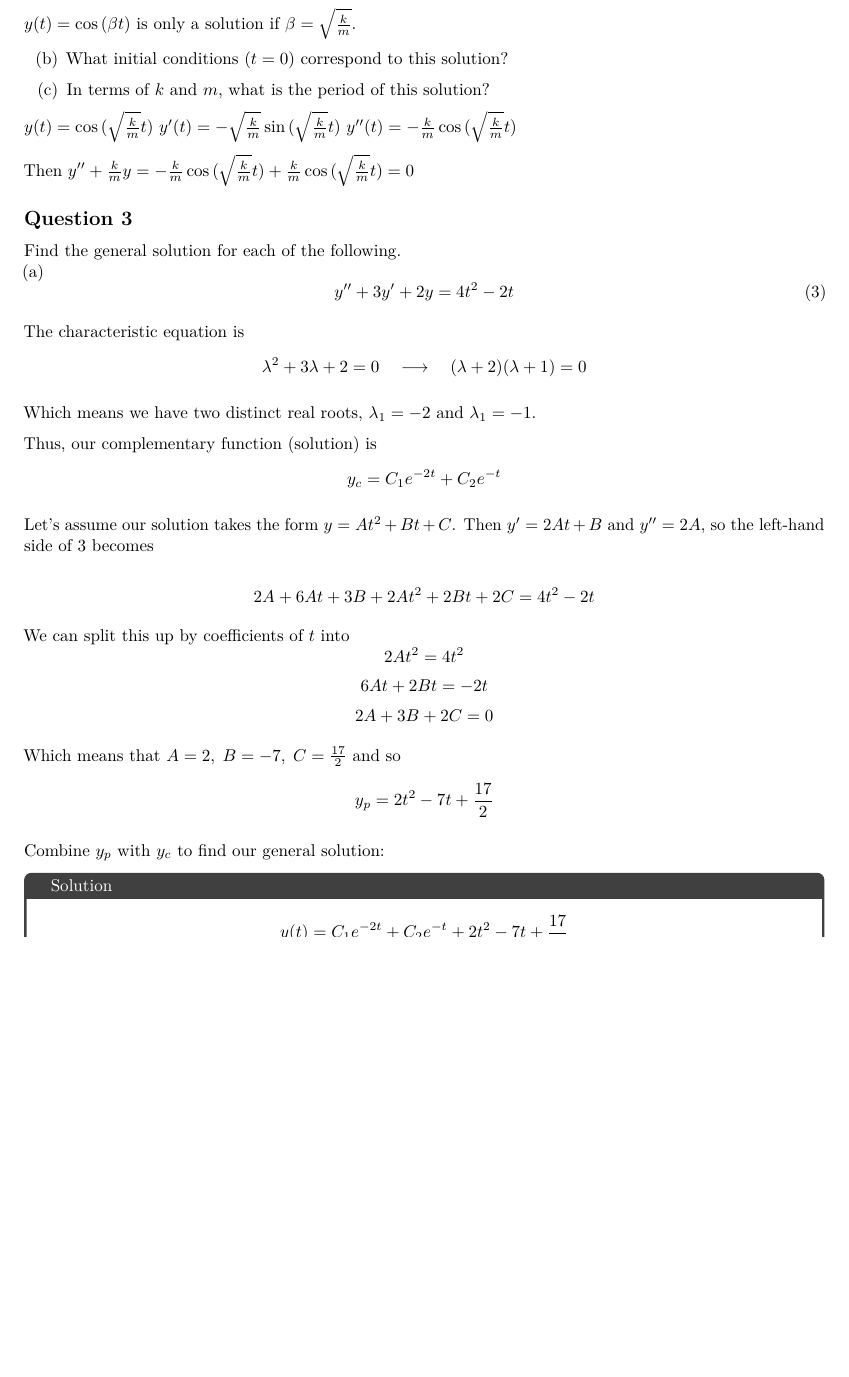
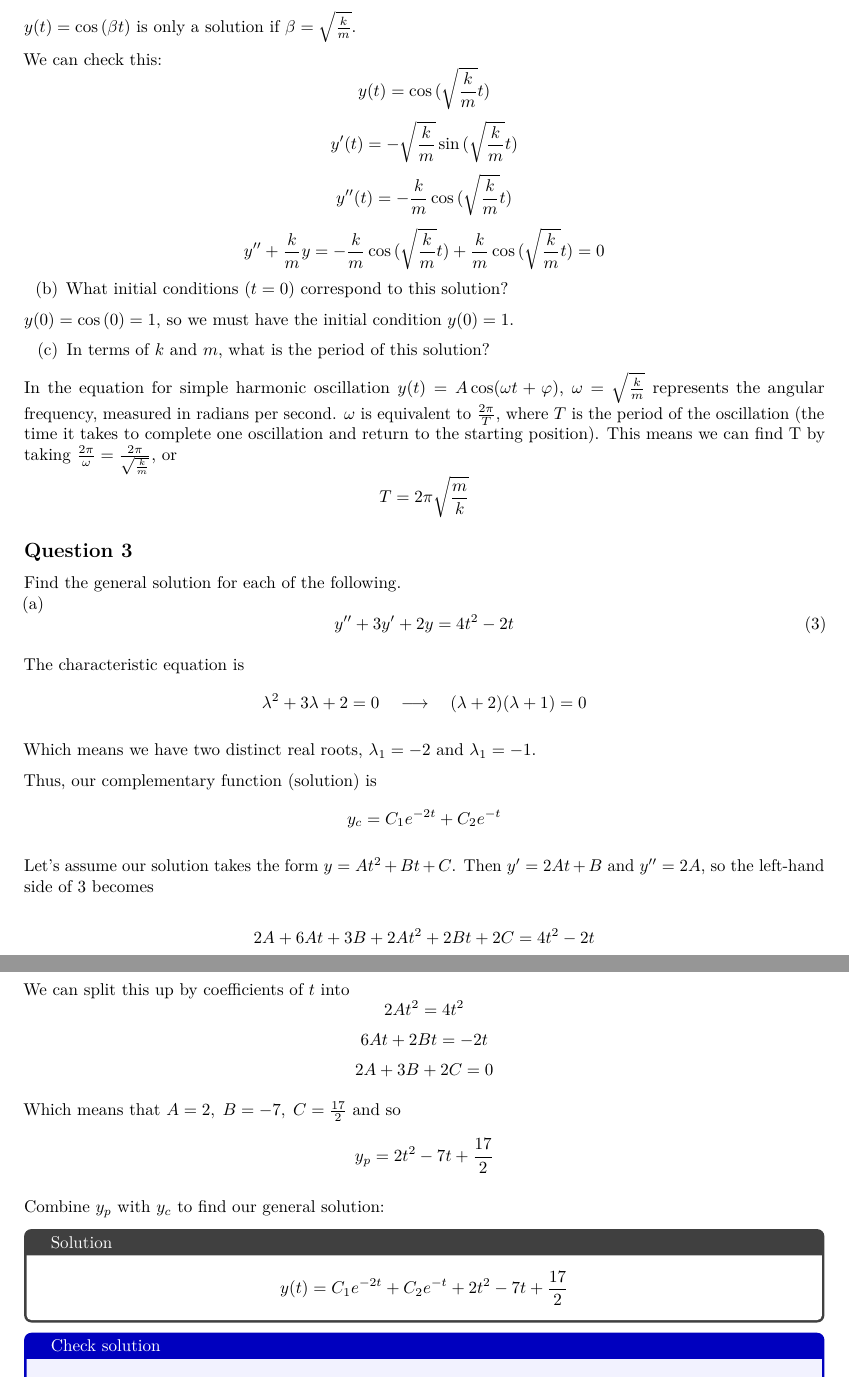
Before and after one commit to rmk118/spring2024, an R Markdown document (bio_dynamics/bio274_hw4.Rmd): part of page 3 of 7 before the commit and two parts of pages 3 and 4 of 7 after it, the two joined at a grey line, cut so that both start at the same text, the shorter picture padded with empty space. Rendered offline with R 4.5, knitr and Pandoc, then LaTeX, with nearby package versions.

Commit message:
bio hw 4 prob 2

```diff
--- a/bio_dynamics/bio274_hw4.Rmd
+++ b/bio_dynamics/bio274_hw4.Rmd
@@ -109,18 +109,25 @@ $$\frac{0\pm\sqrt{0-4\frac{k}{m}}}{2} $$
 $$0\pm\sqrt{\frac{k}{m}}\:i $$
 $y(t)=\cos{(\beta t)}$ is only a solution if $\beta=\sqrt{\frac{k}{m}}$.
 
+We can check this:
+$$y(t)=\cos{(\sqrt{\frac{k}{m}} t)}$$
+$$y'(t)=-\sqrt{\frac{k}{m}}\sin{(\sqrt{\frac{k}{m}} t)}$$
+$$y''(t)=-\frac{k}{m}\cos{(\sqrt{\frac{k}{m}} t)}$$
+$$y''+\frac{k}{m}y=-\frac{k}{m}\cos{(\sqrt{\frac{k}{m}} t)}+\frac{k}{m}\cos{(\sqrt{\frac{k}{m}} t)}=0$$
+
+
 (b)
 What initial conditions $(t=0)$ correspond to this solution?
+
+$y(0)=\cos{(0)}=1$, so we must have the initial condition $y(0)=1$.
 
 
 (c)
 In terms of $k$ and $m$, what is the period of this solution?
 
-$y(t)=\cos{(\sqrt{\frac{k}{m}} t)}$
-$y'(t)=-\sqrt{\frac{k}{m}}\sin{(\sqrt{\frac{k}{m}} t)}$
-$y''(t)=-\frac{k}{m}\cos{(\sqrt{\frac{k}{m}} t)}$
+In the equation for simple harmonic oscillation $y(t) = A \cos(\omega t + \varphi)$, $\omega=\sqrt{\frac{k}{m}}$ represents the angular frequency, measured in radians per second. $\omega$ is equivalent to $\frac{2\pi}{T}$, where $T$ is the period of the oscillation (the time it takes to complete one oscillation and return to the starting position). This means we can find T by taking $\frac{2\pi}{\omega}=\frac{2\pi}{\sqrt{\frac{k}{m}}}$, or
+$$T=2\pi \sqrt{\frac{m}{k}}$$
 
-Then $y''+\frac{k}{m}y=-\frac{k}{m}\cos{(\sqrt{\frac{k}{m}} t)}+\frac{k}{m}\cos{(\sqrt{\frac{k}{m}} t)}=0$
 
 ## Question 3
 Find the general solution for each of the following.
```
Also changed, not shown: bio_dynamics/bio274_hw4.pdf, bio_dynamics/bio274_hw4.Rmd (6 more changed lines).
